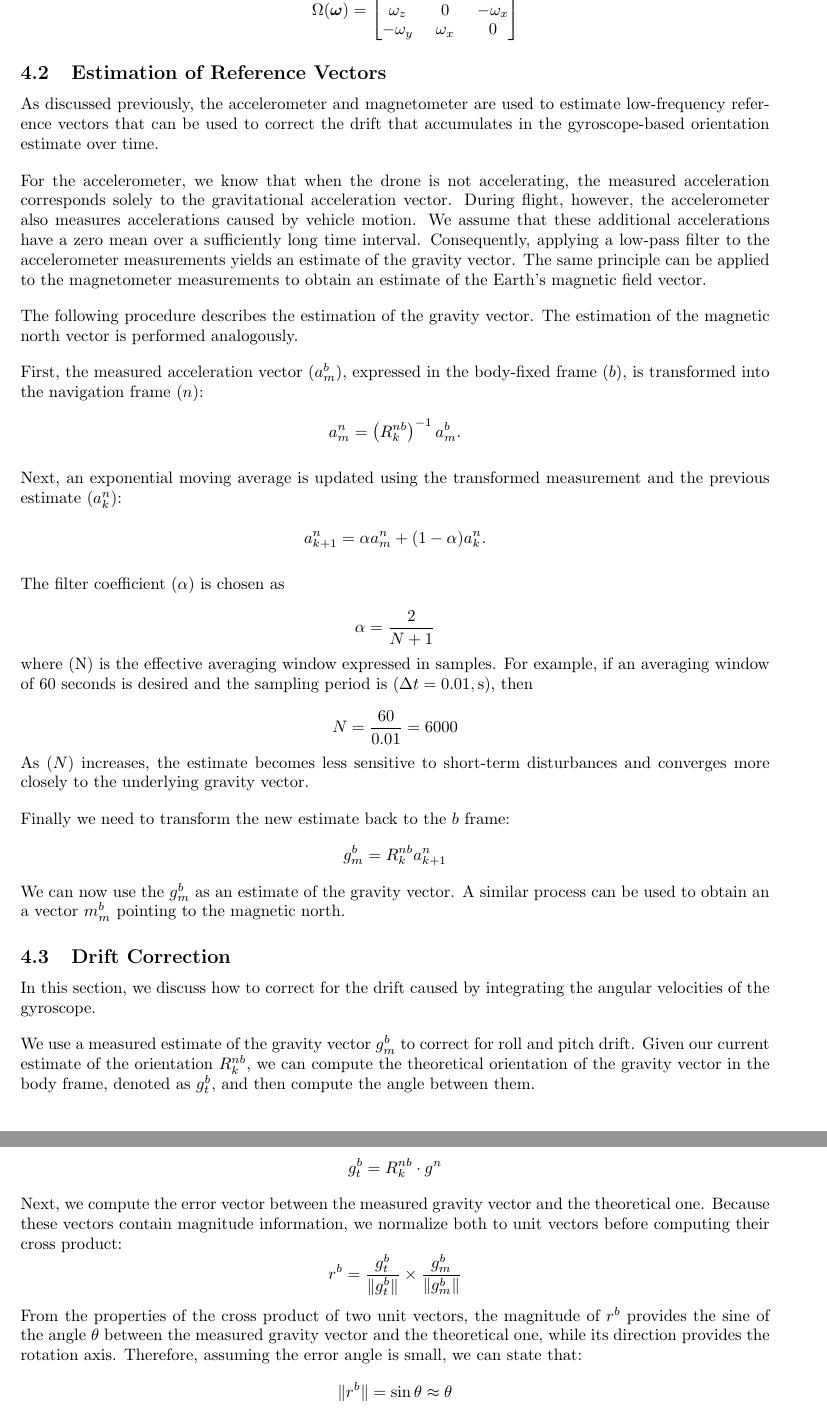
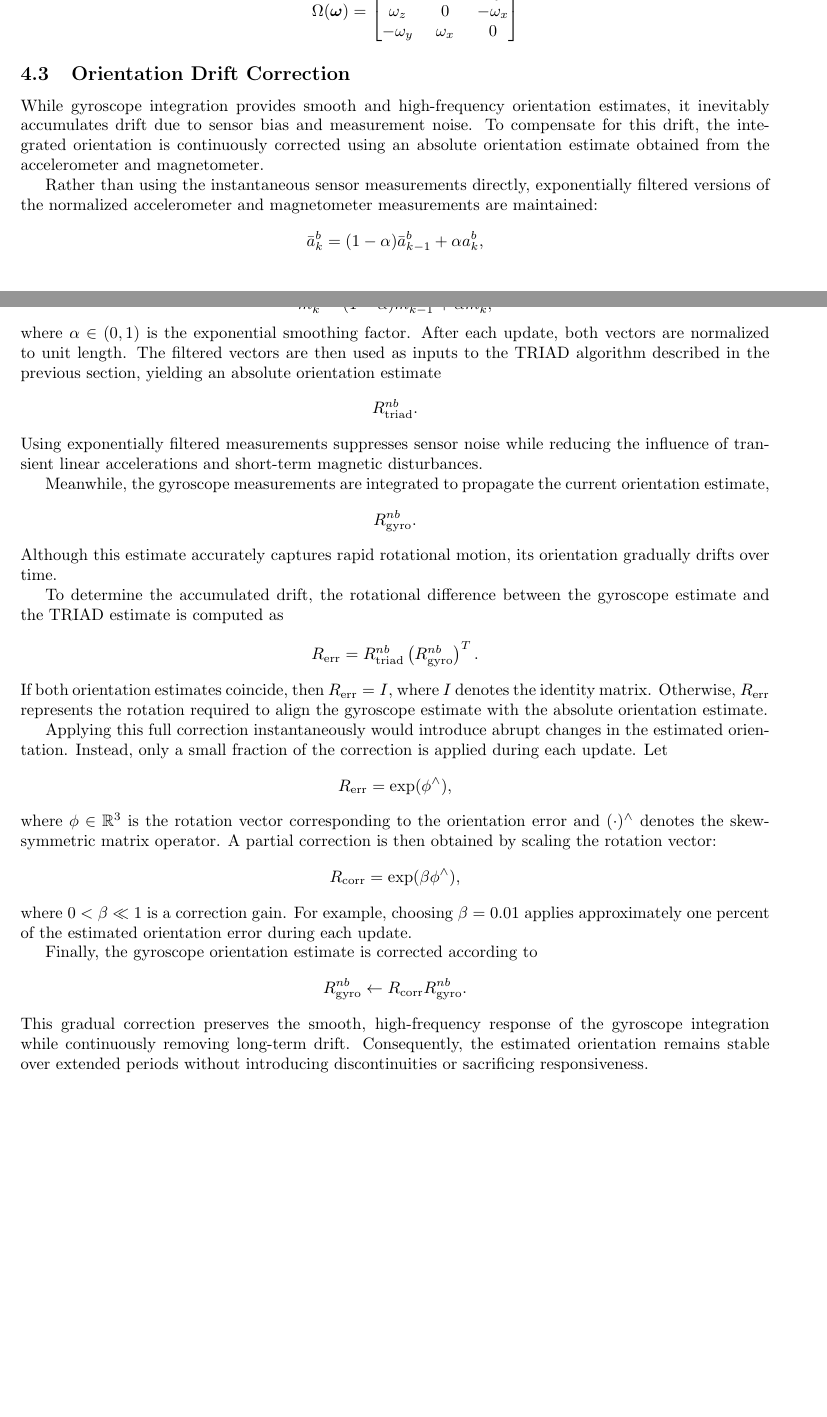
Before and after one commit to koen199/my-drone, a LaTeX document (AHRS/ahrs_doc.tex): two parts of pages 3 and 4 of 7 before the commit and two parts of pages 3 and 4 of 6 after it, joined at a grey line, cut so that both start at the same text, the shorter picture padded with empty space. Compiled offline with pdfLaTeX.

Commit message:
alternative

```diff
--- a/AHRS/ahrs_doc.tex
+++ b/AHRS/ahrs_doc.tex
@@ -121,58 +158,57 @@ R_{k+1}^{nb} \approx \left(I + \Omega(\boldsymbol{\omega})\Delta t\right) R_{k}^
 	\]
 \end{itemize}
 
-\subsection{Estimation of Reference Vectors}
 
-As discussed previously, the accelerometer and magnetometer are used to estimate low-frequency reference vectors that can be used to correct the drift that accumulates in the gyroscope-based orientation estimate over time.
+\subsection{Orientation Drift Correction}
 
-\vspace{1em}
-\noindent For the accelerometer, we know that when the drone is not accelerating, the measured acceleration corresponds solely to the gravitational acceleration vector. During flight, however, the accelerometer also measures accelerations caused by vehicle motion. We assume that these additional accelerations have a zero mean over a sufficiently long time interval. Consequently, applying a low-pass filter to the accelerometer measurements yields an estimate of the gravity vector. The same principle can be applied to the magnetometer measurements to obtain an estimate of the Earth's magnetic field vector.
+While gyroscope integration provides smooth and high-frequency orientation estimates, it inevitably accumulates drift due to sensor bias and measurement noise. To compensate for this drift, the integrated orientation is continuously corrected using an absolute orientation estimate obtained from the accelerometer and magnetometer.
 
-\vspace{1em}
-\noindent The following procedure describes the estimation of the gravity vector. The estimation of the magnetic north vector is performed analogously.
+Rather than using the instantaneous sensor measurements directly, exponentially filtered versions of the normalized accelerometer and magnetometer measurements are maintained:
+\[
+\bar{a}_k^b = (1-\alpha)\bar{a}_{k-1}^b + \alpha a_k^b,
+\]
+\[
+\bar{m}_k^b = (1-\alpha)\bar{m}_{k-1}^b + \alpha m_k^b,
+\]
+where $\alpha \in (0,1)$ is the exponential smoothing factor. After each update, both vectors are normalized to unit length. The filtered vectors are then used as inputs to the TRIAD algorithm described in the previous section, yielding an absolute orientation estimate
+\[
+R_{\mathrm{triad}}^{nb}.
+\]
+Using exponentially filtered measurements suppresses sensor noise while reducing the influence of transient linear accelerations and short-term magnetic disturbances.
 
-\vspace{1em}
-\noindent First, the measured acceleration vector ($a_m^b$), expressed in the body-fixed frame ($b$), is transformed into the navigation frame ($n$):
+Meanwhile, the gyroscope measurements are integrated to propagate the current orientation estimate,
+\[
+R_{\mathrm{gyro}}^{nb}.
+\]
+Although this estimate accurately captures rapid rotational motion, its orientation gradually drifts over time.
 
+To determine the accumulated drift, the rotational difference between the gyroscope estimate and the TRIAD estimate is computed as
 \[
-a_m^n = \left(R_k^{nb}\right)^{-1} a_m^b.
+R_{\mathrm{err}}
+=
+R_{\mathrm{triad}}^{nb}
+\left(R_{\mathrm{gyro}}^{nb}\right)^T.
 \]
+If both orientation estimates coincide, then $R_{\mathrm{err}} = I$, where $I$ denotes the identity matrix. Otherwise, $R_{\mathrm{err}}$ represents the rotation required to align the gyroscope estimate with the absolute orientation estimate.
 
-\vspace{1em}
-\noindent Next, an exponential moving average is updated using the transformed measurement and the previous estimate ($a_k^n$):
+Applying this full correction instantaneously would introduce abrupt changes in the estimated orientation. Instead, only a small fraction of the correction is applied during each update. Let
+\[
+R_{\mathrm{err}}
+=
+\exp(\phi^\wedge),
+\]
+where $\phi \in \mathbb{R}^3$ is the rotation vector corresponding to the orientation error and $(\cdot)^\wedge$ denotes the skew-symmetric matrix operator. A partial correction is then obtained by scaling the rotation vector:
+\[
+R_{\mathrm{corr}}
+=
+\exp(\beta \phi^\wedge),
+\]
+where $0 < \beta \ll 1$ is a correction gain. For example, choosing $\beta = 0.01$ applies approximately one percent of the estimated orientation error during each update.
 
+Finally, the gyroscope orientation estimate is corrected according to
 \[
-a_{k+1}^n = \alpha a_m^n + (1-\alpha)a_k^n.
+R_{\mathrm{gyro}}^{nb}
+\leftarrow
+R_{\mathrm{corr}}
+R_{\mathrm{gyro}}^{nb}.
 \]
-
-\vspace{1em}
-\noindent The filter coefficient ($\alpha$) is chosen as
-
-\[
-\alpha = \frac{2}{N+1}
-\]
-
-\noindent where (N) is the effective averaging window expressed in samples.
-For example, if an averaging window of 60 seconds is desired and the sampling period is ($\Delta t = 0.01,\mathrm{s}$), then
-
-\[
-N = \frac{60}{0.01} = 6000
-\]
-
-\noindent As ($N$) increases, the estimate becomes less sensitive to short-term disturbances and converges more closely to the underlying gravity vector.
-
-\vspace{1em}
-\noindent Finally we need to transform the new estimate back to the $b$ frame:
-\[
-g^b_m = R_k^{nb} a_{k+1}^n
-\]
-We can now use the $g^b_m$ as an estimate of the gravity vector.
-A similar process can be used to obtain an a vector $m^b_m$ pointing to the magnetic north.
-
-
-\subsection{Drift Correction}
-
-\noindent In this section, we discuss how to correct for the drift caused by integrating the angular velocities of the gyroscope.
-
-\vspace{1em}
-\noindent We use a measured estimate of the gravity vector $g_m^b$ to correct for roll and pitch drift. Given our current estimate of the orientation $R^{nb}_k$, we can compute the theoretical orientation of the gravity vector in the body frame, denoted as $g_t^b$, and then compute the angle between them.
@@ -191,16 +215 @@ g^n =
-\noindent We transform this vector into the body ($b$) frame to get our theoretical gravity vector $g_t^b$:
-\[
-g_t^b = R^{nb}_{k} \cdot g^n
-\]
-
-\noindent Next, we compute the error vector between the measured gravity vector and the theoretical one. Because these vectors contain magnitude information, we normalize both to unit vectors before computing their cross product:
-\[
-r^b = \frac{g_t^b}{\|g_t^b\|} \times \frac{g_m^b}{\|g_m^b\|}
-\]
-
-\noindent From the properties of the cross product of two unit vectors, the magnitude of $r^b$ provides the sine of the angle $\theta$ between the measured gravity vector and the theoretical one, while its direction provides the rotation axis. Therefore, assuming the error angle is small, we can state that:
-\[
-\|r^b\| = \sin \theta \approx \theta
-\]
-
-\noindent We can extract the normalized axis of rotation $u^b$ by isolating the direction of the error vector:
+This gradual correction preserves the smooth, high-frequency response of the gyroscope integration while continuously removing long-term drift. Consequently, the estimated orientation remains stable over extended periods without introducing discontinuities or sacrificing responsiveness.
```
Also changed, not shown: AHRS/ahrs_doc.tex (135 more changed lines), 1 other file.
